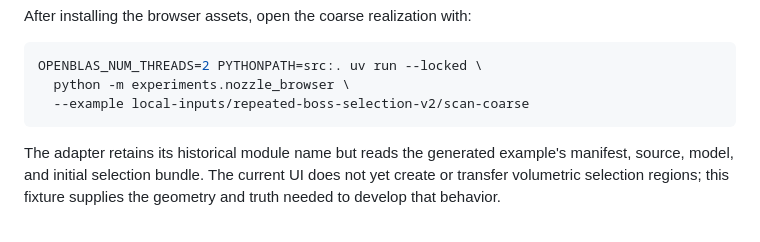
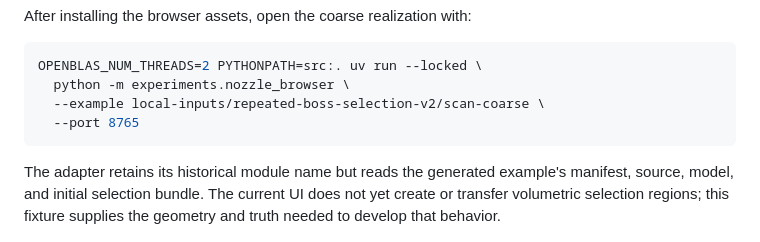
Before and after one commit to altendky/scansor, a Markdown page: examples/repeated-boss-selection/README.md, the part around the change. Rendered like a GitHub page.

Commit message:
Document repeated boss viewer port

````diff
--- a/examples/repeated-boss-selection/README.md
+++ b/examples/repeated-boss-selection/README.md
@@ -58,7 +58,8 @@ After installing the browser assets, open the coarse realization with:
 ```sh
 OPENBLAS_NUM_THREADS=2 PYTHONPATH=src:. uv run --locked \
   python -m experiments.nozzle_browser \
-  --example local-inputs/repeated-boss-selection-v2/scan-coarse
+  --example local-inputs/repeated-boss-selection-v2/scan-coarse \
+  --port 8765
 ```
 
 The adapter retains its historical module name but reads the generated example's
````
